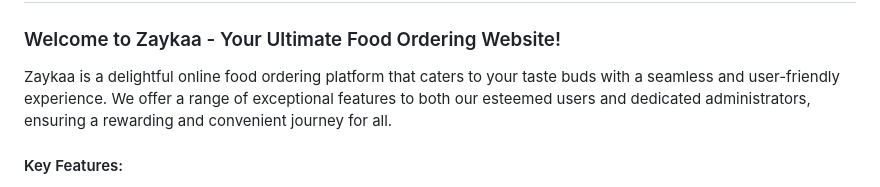
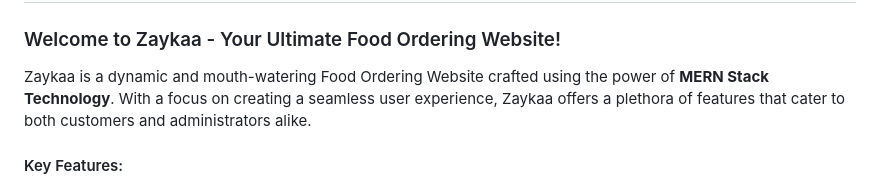
Before and after one commit to AnmolGarg14/Food-Ordering-Web-Application, a Markdown page: README.md, the part around the change. Rendered like a GitHub page.

```diff
--- a/README.md
+++ b/README.md
@@ -2,7 +2,7 @@
 
 ### Welcome to Zaykaa - Your Ultimate Food Ordering Website!
 
-Zaykaa is a delightful online food ordering platform that caters to your taste buds with a seamless and user-friendly experience. We offer a range of exceptional features to both our esteemed users and dedicated administrators, ensuring a rewarding and convenient journey for all.
+Zaykaa is a dynamic and mouth-watering Food Ordering Website crafted using the power of **MERN Stack Technology**. With a focus on creating a seamless user experience, Zaykaa offers a plethora of features that cater to both customers and administrators alike.
 
 #### Key Features:
 
```
